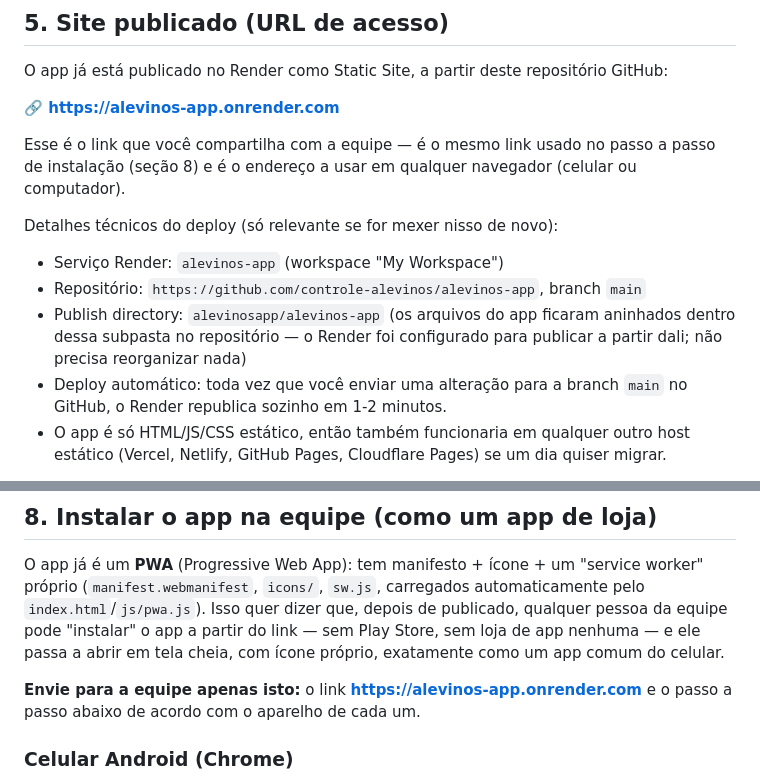
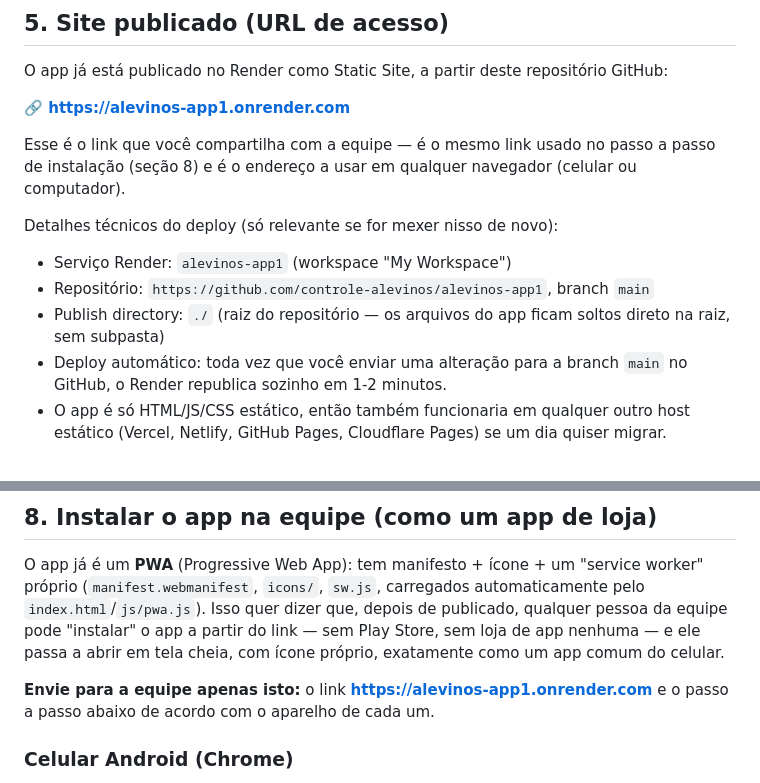
Before and after one commit to controle-alevinos/alevinos-app1, a Markdown page: README.md, 2 parts joined by grey strips. GitHub-like rendering.

```diff
--- a/README.md
+++ b/README.md
@@ -74,18 +74,17 @@ admin tenha cadastrado o e-mail antes.
 O app já está publicado no Render como Static Site, a partir deste
 repositório GitHub:
 
-**🔗 https://alevinos-app.onrender.com**
+**🔗 https://alevinos-app1.onrender.com**
 
 Esse é o link que você compartilha com a equipe — é o mesmo link usado no
 passo a passo de instalação (seção 8) e é o endereço a usar em qualquer
 navegador (celular ou computador).
 
 Detalhes técnicos do deploy (só relevante se for mexer nisso de novo):
-- Serviço Render: `alevinos-app` (workspace "My Workspace")
-- Repositório: `https://github.com/controle-alevinos/alevinos-app`, branch `main`
-- Publish directory: `alevinosapp/alevinos-app` (os arquivos do app ficaram
-  aninhados dentro dessa subpasta no repositório — o Render foi configurado
-  para publicar a partir dali; não precisa reorganizar nada)
+- Serviço Render: `alevinos-app1` (workspace "My Workspace")
+- Repositório: `https://github.com/controle-alevinos/alevinos-app1`, branch `main`
+- Publish directory: `./` (raiz do repositório — os arquivos do app ficam
+  soltos direto na raiz, sem subpasta)
 - Deploy automático: toda vez que você enviar uma alteração para a branch
   `main` no GitHub, o Render republica sozinho em 1-2 minutos.
 - O app é só HTML/JS/CSS estático, então também funcionaria em qualquer
@@ -132,7 +131,7 @@ a partir do link — sem Play Store, sem loja de app nenhuma — e ele passa a
 abrir em tela cheia, com ícone próprio, exatamente como um app comum do
 celular.
 
-**Envie para a equipe apenas isto:** o link **https://alevinos-app.onrender.com**
+**Envie para a equipe apenas isto:** o link **https://alevinos-app1.onrender.com**
 e o passo a passo abaixo de acordo com o aparelho de cada um.
 
 ### Celular Android (Chrome)
```
